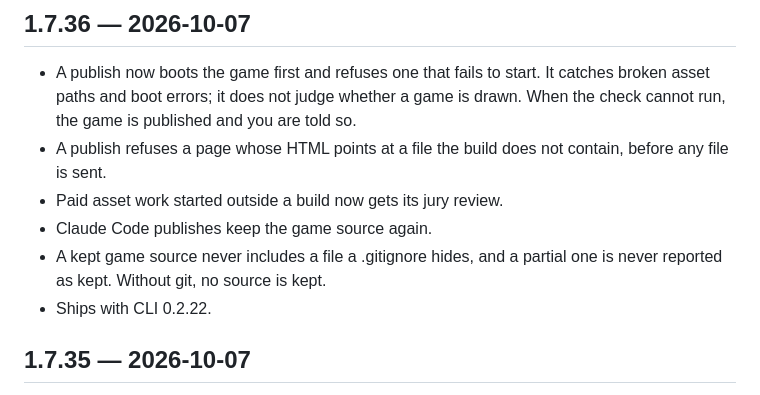
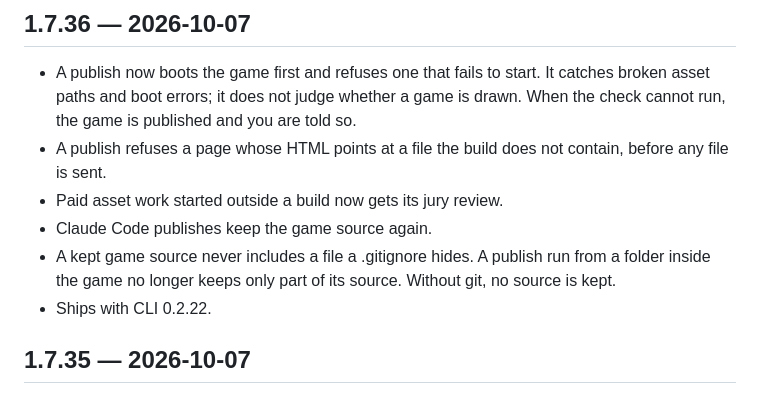
Before and after one commit to gamebyte-ai/ongame-cli, a Markdown page: CHANGELOG.md, the part around the change. Rendered like a GitHub page.

Commit message:
docs: changelog names only the fixed partial-source case
Co-Authored-By: Claude Opus 5.5 <noreply@anthropic.com>

```diff
--- a/CHANGELOG.md
+++ b/CHANGELOG.md
@@ -6,7 +6,7 @@
 - A publish refuses a page whose HTML points at a file the build does not contain, before any file is sent.
 - Paid asset work started outside a build now gets its jury review.
 - Claude Code publishes keep the game source again.
-- A kept game source never includes a file a .gitignore hides, and a partial one is never reported as kept. Without git, no source is kept.
+- A kept game source never includes a file a .gitignore hides. A publish run from a folder inside the game no longer keeps only part of its source. Without git, no source is kept.
 - Ships with CLI 0.2.22.
 
 ## 1.7.35 — 2026-10-07
```
